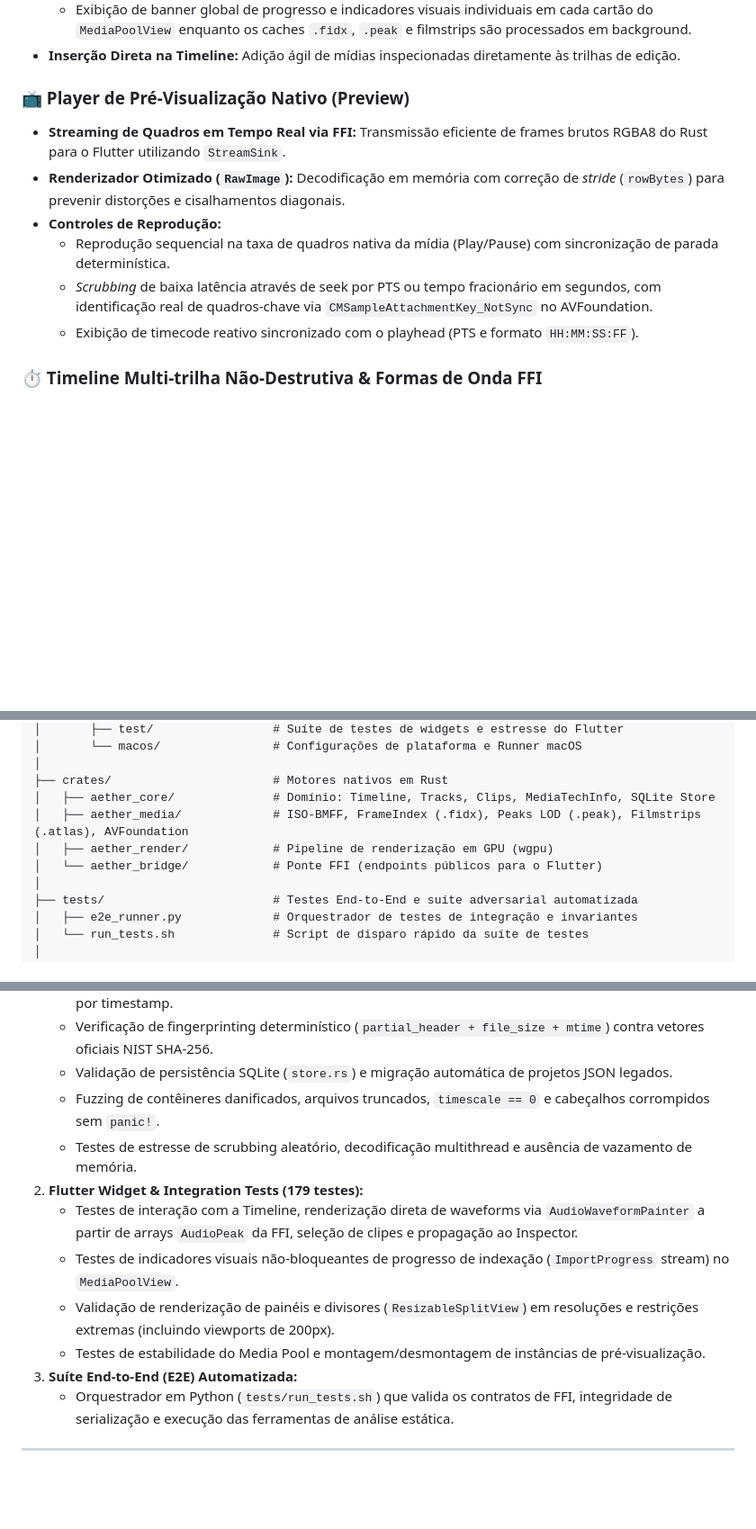
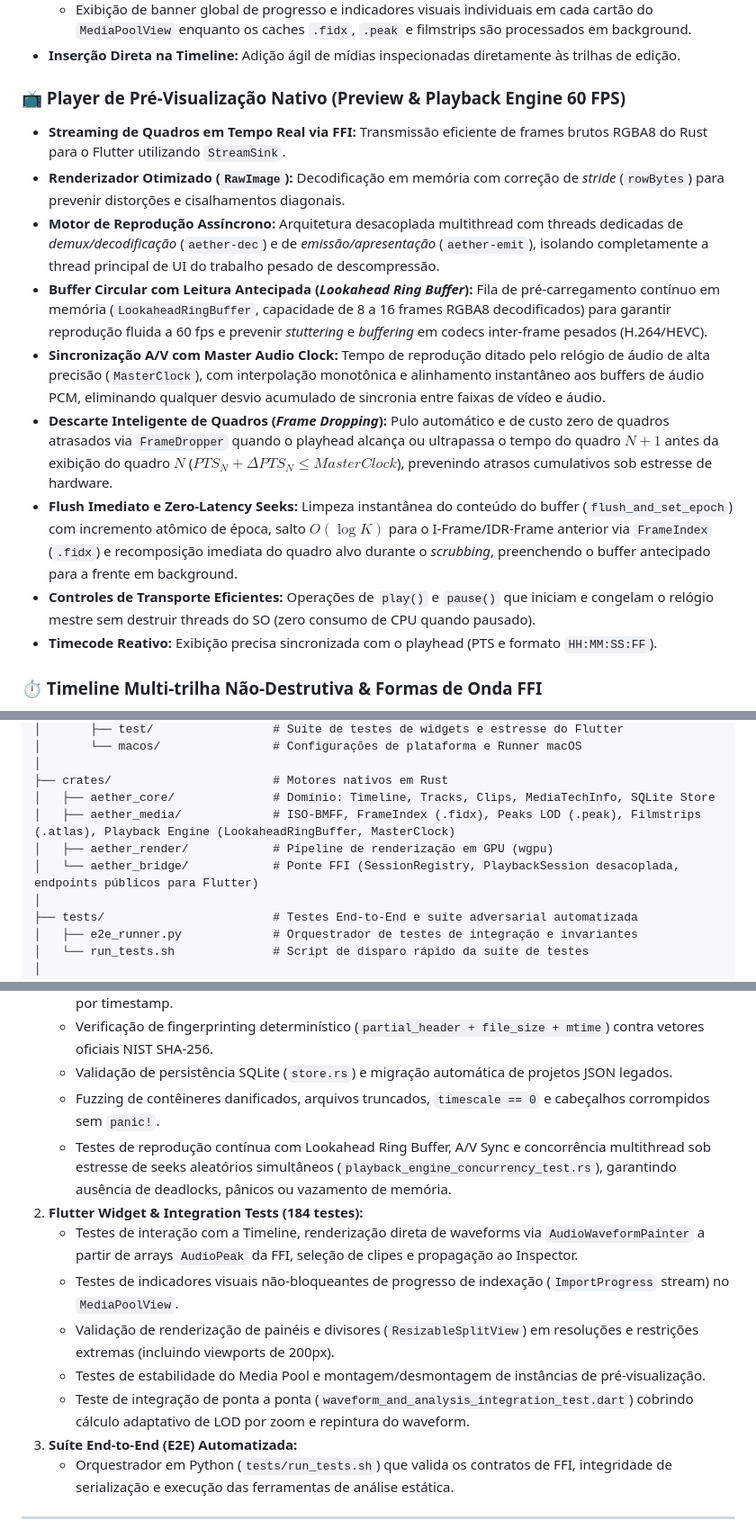
Before and after one commit to AllRedCat/Aether, a Markdown page: README.md, 3 parts joined by grey strips. Shown at 90% size. Drawn GitHub-style; blank space fills up the shorter version.

Commit message:
docs: update playback engine and a/v sync architecture in readme

```diff
--- a/README.md
+++ b/README.md
@@ -43,13 +43,16 @@ A arquitetura do projeto une o melhor de dois mundos: **Flutter** para uma inter
   - Exibição de banner global de progresso e indicadores visuais individuais em cada cartão do `MediaPoolView` enquanto os caches `.fidx`, `.peak` e filmstrips são processados em background.
 - **Inserção Direta na Timeline:** Adição ágil de mídias inspecionadas diretamente às trilhas de edição.
 
-### 📺 Player de Pré-Visualização Nativo (Preview)
+### 📺 Player de Pré-Visualização Nativo (Preview & Playback Engine 60 FPS)
 - **Streaming de Quadros em Tempo Real via FFI:** Transmissão eficiente de frames brutos RGBA8 do Rust para o Flutter utilizando `StreamSink`.
 - **Renderizador Otimizado (`RawImage`):** Decodificação em memória com correção de *stride* (`rowBytes`) para prevenir distorções e cisalhamentos diagonais.
-- **Controles de Reprodução:**
-  - Reprodução sequencial na taxa de quadros nativa da mídia (Play/Pause) com sincronização de parada determinística.
-  - *Scrubbing* de baixa latência através de seek por PTS ou tempo fracionário em segundos, com identificação real de quadros-chave via `CMSampleAttachmentKey_NotSync` no AVFoundation.
-  - Exibição de timecode reativo sincronizado com o playhead (PTS e formato `HH:MM:SS:FF`).
+- **Motor de Reprodução Assíncrono:** Arquitetura desacoplada multithread com threads dedicadas de *demux/decodificação* (`aether-dec`) e de *emissão/apresentação* (`aether-emit`), isolando completamente a thread principal de UI do trabalho pesado de descompressão.
+- **Buffer Circular com Leitura Antecipada (*Lookahead Ring Buffer*):** Fila de pré-carregamento contínuo em memória (`LookaheadRingBuffer`, capacidade de 8 a 16 frames RGBA8 decodificados) para garantir reprodução fluida a 60 fps e prevenir *stuttering* e *buffering* em codecs inter-frame pesados (H.264/HEVC).
+- **Sincronização A/V com Master Audio Clock:** Tempo de reprodução ditado pelo relógio de áudio de alta precisão (`MasterClock`), com interpolação monotônica e alinhamento instantâneo aos buffers de áudio PCM, eliminando qualquer desvio acumulado de sincronia entre faixas de vídeo e áudio.
+- **Descarte Inteligente de Quadros (*Frame Dropping*):** Pulo automático e de custo zero de quadros atrasados via `FrameDropper` quando o playhead alcança ou ultrapassa o tempo do quadro $N+1$ antes da exibição do quadro $N$ ($PTS_N + \Delta PTS_N \le MasterClock$), prevenindo atrasos cumulativos sob estresse de hardware.
+- **Flush Imediato e Zero-Latency Seeks:** Limpeza instantânea do conteúdo do buffer (`flush_and_set_epoch`) com incremento atômico de época, salto $O(\log K)$ para o I-Frame/IDR-Frame anterior via `FrameIndex` (`.fidx`) e recomposição imediata do quadro alvo durante o *scrubbing*, preenchendo o buffer antecipado para a frente em background.
+- **Controles de Transporte Eficientes:** Operações de `play()` e `pause()` que iniciam e congelam o relógio mestre sem destruir threads do SO (zero consumo de CPU quando pausado).
+- **Timecode Reativo:** Exibição precisa sincronizada com o playhead (PTS e formato `HH:MM:SS:FF`).
 
 ### ⏱️ Timeline Multi-trilha Não-Destrutiva & Formas de Onda FFI
 - **Suporte Multi-trilha:** Trilhas dedicadas para Vídeo, Áudio e Sobreposições (*Overlay*).
@@ -144,9 +148,9 @@ Aether/
 │
 ├── crates/                       # Motores nativos em Rust
 │   ├── aether_core/              # Domínio: Timeline, Tracks, Clips, MediaTechInfo, SQLite Store
-│   ├── aether_media/             # ISO-BMFF, FrameIndex (.fidx), Peaks LOD (.peak), Filmstrips (.atlas), AVFoundation
+│   ├── aether_media/             # ISO-BMFF, FrameIndex (.fidx), Peaks LOD (.peak), Filmstrips (.atlas), Playback Engine (LookaheadRingBuffer, MasterClock)
 │   ├── aether_render/            # Pipeline de renderização em GPU (wgpu)
-│   └── aether_bridge/            # Ponte FFI (endpoints públicos para o Flutter)
+│   └── aether_bridge/            # Ponte FFI (SessionRegistry, PlaybackSession desacoplada, endpoints públicos para Flutter)
 │
 ├── tests/                        # Testes End-to-End e suíte adversarial automatizada
 │   ├── e2e_runner.py             # Orquestrador de testes de integração e invariantes
@@ -170,12 +174,13 @@ O Aether conta com uma infraestrutura rigorosa de testes cobrindo múltiplos ní
    - Verificação de fingerprinting determinístico (`partial_header + file_size + mtime`) contra vetores oficiais NIST SHA-256.
    - Validação de persistência SQLite (`store.rs`) e migração automática de projetos JSON legados.
    - Fuzzing de contêineres danificados, arquivos truncados, `timescale == 0` e cabeçalhos corrompidos sem `panic!`.
-   - Testes de estresse de scrubbing aleatório, decodificação multithread e ausência de vazamento de memória.
-2. **Flutter Widget & Integration Tests (179 testes):**
+   - Testes de reprodução contínua com Lookahead Ring Buffer, A/V Sync e concorrência multithread sob estresse de seeks aleatórios simultâneos (`playback_engine_concurrency_test.rs`), garantindo ausência de deadlocks, pânicos ou vazamento de memória.
+2. **Flutter Widget & Integration Tests (184 testes):**
    - Testes de interação com a Timeline, renderização direta de waveforms via `AudioWaveformPainter` a partir de arrays `AudioPeak` da FFI, seleção de clipes e propagação ao Inspector.
    - Testes de indicadores visuais não-bloqueantes de progresso de indexação (`ImportProgress` stream) no `MediaPoolView`.
    - Validação de renderização de painéis e divisores (`ResizableSplitView`) em resoluções e restrições extremas (incluindo viewports de 200px).
    - Testes de estabilidade do Media Pool e montagem/desmontagem de instâncias de pré-visualização.
+   - Teste de integração de ponta a ponta (`waveform_and_analysis_integration_test.dart`) cobrindo cálculo adaptativo de LOD por zoom e repintura do waveform.
 3. **Suíte End-to-End (E2E) Automatizada:**
    - Orquestrador em Python (`tests/run_tests.sh`) que valida os contratos de FFI, integridade de serialização e execução das ferramentas de análise estática.
 
```
Also changed, not shown: other parts of README.md (+2 -1 lines).
